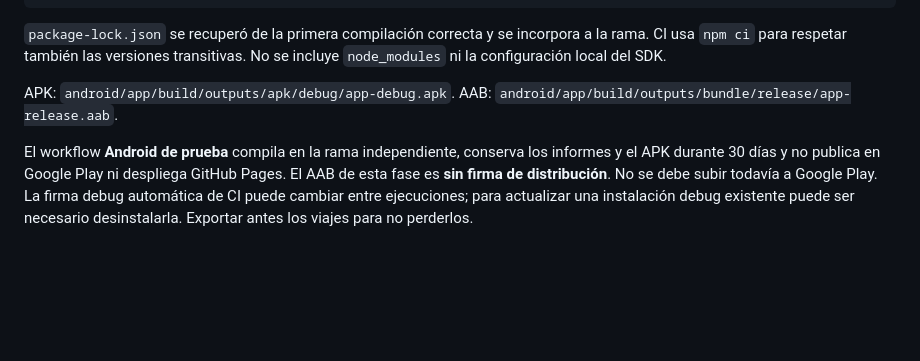
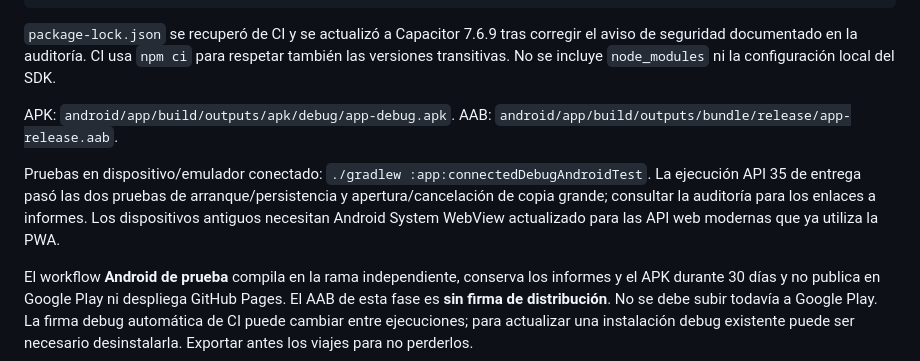
Before and after one commit to juangarce34-blip/Viajaf-cil-, a Markdown page: docs/ANDROID.md, the part around the change. Drawn GitHub-style; blank space fills up the shorter version.

````diff
--- a/docs/ANDROID.md
+++ b/docs/ANDROID.md
@@ -16,10 +16,12 @@ cd android
 ./gradlew assembleDebug testDebugUnitTest lintDebug bundleRelease
 ```
 
-`package-lock.json` se recuperó de la primera compilación correcta y se incorpora a la rama. CI usa `npm ci` para respetar también las versiones transitivas. No se incluye `node_modules` ni la configuración local del SDK.
+`package-lock.json` se recuperó de CI y se actualizó a Capacitor 7.6.9 tras corregir el aviso de seguridad documentado en la auditoría. CI usa `npm ci` para respetar también las versiones transitivas. No se incluye `node_modules` ni la configuración local del SDK.
 
 APK: `android/app/build/outputs/apk/debug/app-debug.apk`.
 AAB: `android/app/build/outputs/bundle/release/app-release.aab`.
+
+Pruebas en dispositivo/emulador conectado: `./gradlew :app:connectedDebugAndroidTest`. La ejecución API 35 de entrega pasó las dos pruebas de arranque/persistencia y apertura/cancelación de copia grande; consultar la auditoría para los enlaces a informes. Los dispositivos antiguos necesitan Android System WebView actualizado para las API web modernas que ya utiliza la PWA.
 
 El workflow **Android de prueba** compila en la rama independiente, conserva los informes y el APK durante 30 días y no publica en Google Play ni despliega GitHub Pages. El AAB de esta fase es **sin firma de distribución**. No se debe subir todavía a Google Play. La firma debug automática de CI puede cambiar entre ejecuciones; para actualizar una instalación debug existente puede ser necesario desinstalarla. Exportar antes los viajes para no perderlos.
 
````
Also changed, not shown: docs/AUDITORIA-ANDROID.md (+22 -0 lines).
